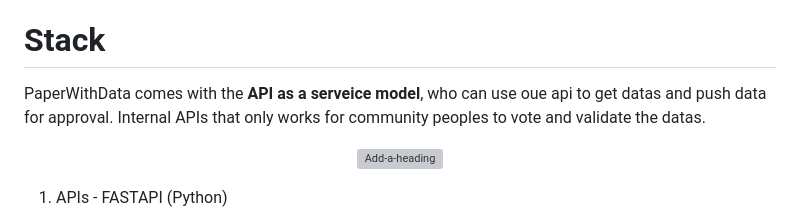
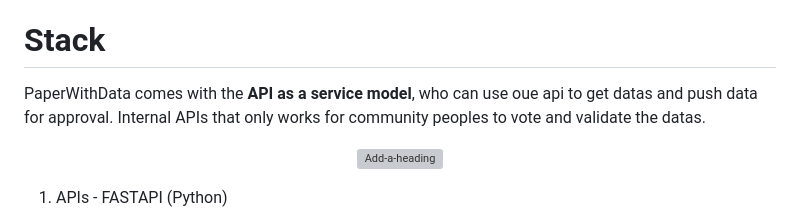
Before and after one commit to Manidills/PaperWithData, a Markdown page: README.md, the part around the change. GitHub-like rendering; grey boxes are pictures that could not be loaded.

```diff
--- a/README.md
+++ b/README.md
@@ -63,7 +63,7 @@ PaperWithData
 
 # Stack
 
-PaperWithData comes with the **API as a serveice model**, who can use oue api to get datas and push data for approval. Internal APIs that only works for community peoples to vote and validate the datas.
+PaperWithData comes with the **API as a service model**, who can use oue api to get datas and push data for approval. Internal APIs that only works for community peoples to vote and validate the datas.
 
 <div align="center">
 
```
